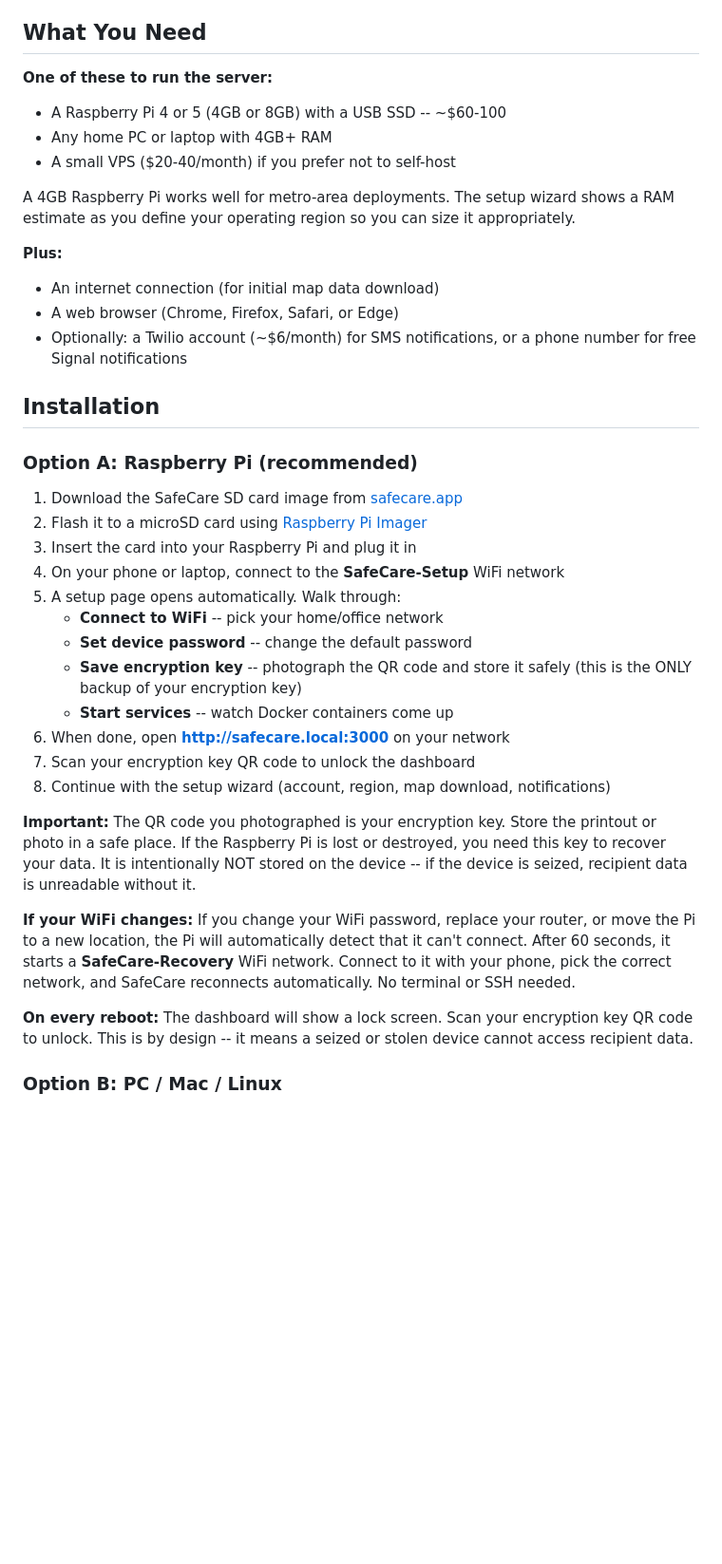
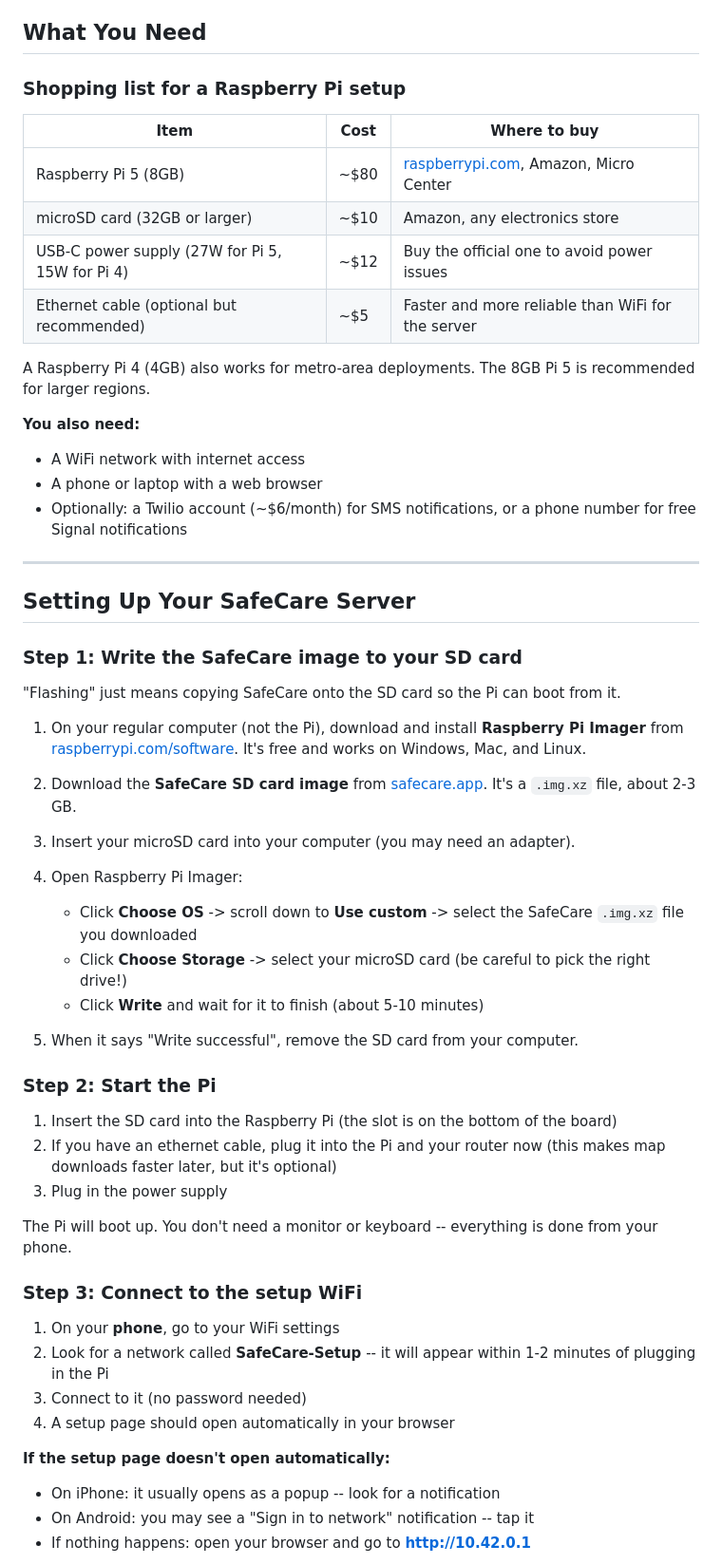
Before and after one commit to genghis/safecare, a Markdown page: GETTING-STARTED.md, the part around one of its changes. Shown at 95% size. GitHub-like rendering; blank space fills up the shorter version.

```diff
--- a/GETTING-STARTED.md
+++ b/GETTING-STARTED.md
@@ -4,39 +4,60 @@ SafeCare is a secure mutual aid food delivery system. This guide walks you throu
 
 ## What You Need
 
-**One of these to run the server:**
-- A Raspberry Pi 4 or 5 (4GB or 8GB) with a USB SSD -- ~$60-100
-- Any home PC or laptop with 4GB+ RAM
-- A small VPS ($20-40/month) if you prefer not to self-host
+### Shopping list for a Raspberry Pi setup
 
-A 4GB Raspberry Pi works well for metro-area deployments. The setup wizard shows a RAM estimate as you define your operating region so you can size it appropriately.
+| Item | Cost | Where to buy |
+|------|------|-------------|
+| Raspberry Pi 5 (8GB) | ~$80 | [raspberrypi.com](https://www.raspberrypi.com/products/raspberry-pi-5/), Amazon, Micro Center |
+| microSD card (32GB or larger) | ~$10 | Amazon, any electronics store |
+| USB-C power supply (27W for Pi 5, 15W for Pi 4) | ~$12 | Buy the official one to avoid power issues |
+| Ethernet cable (optional but recommended) | ~$5 | Faster and more reliable than WiFi for the server |
 
-**Plus:**
-- An internet connection (for initial map data download)
-- A web browser (Chrome, Firefox, Safari, or Edge)
+A Raspberry Pi 4 (4GB) also works for metro-area deployments. The 8GB Pi 5 is recommended for larger regions.
+
+**You also need:**
+- A WiFi network with internet access
+- A phone or laptop with a web browser
 - Optionally: a Twilio account (~$6/month) for SMS notifications, or a phone number for free Signal notifications
 
-## Installation
+---
 
-### Option A: Raspberry Pi (recommended)
+## Setting Up Your SafeCare Server
 
-1. Download the SafeCare SD card image from [safecare.app](https://safecare.app)
-2. Flash it to a microSD card using [Raspberry Pi Imager](https://www.raspberrypi.com/software/)
-3. Insert the card into your Raspberry Pi and plug it in
-4. On your phone or laptop, connect to the **SafeCare-Setup** WiFi network
-5. A setup page opens automatically. Walk through:
-   - **Connect to WiFi** -- pick your home/office network
-   - **Set device password** -- change the default password
-   - **Save encryption key** -- photograph the QR code and store it safely (this is the ONLY backup of your encryption key)
-   - **Start services** -- watch Docker containers come up
-6. When done, open **http://safecare.local:3000** on your network
-7. Scan your encryption key QR code to unlock the dashboard
-8. Continue with the setup wizard (account, region, map download, notifications)
+### Step 1: Write the SafeCare image to your SD card
 
-**Important:** The QR code you photographed is your encryption key. Store the printout or photo in a safe place. If the Raspberry Pi is lost or destroyed, you need this key to recover your data. It is intentionally NOT stored on the device -- if the device is seized, recipient data is unreadable without it.
+"Flashing" just means copying SafeCare onto the SD card so the Pi can boot from it.
 
-**If your WiFi changes:** If you change your WiFi password, replace your router, or move the Pi to a new location, the Pi will automatically detect that it can't connect. After 60 seconds, it starts a **SafeCare-Recovery** WiFi network. Connect to it with your phone, pick the correct network, and SafeCare reconnects automatically. No terminal or SSH needed.
+1. On your regular computer (not the Pi), download and install **Raspberry Pi Imager** from [raspberrypi.com/software](https://www.raspberrypi.com/software/). It's free and works on Windows, Mac, and Linux.
 
-**On every reboot:** The dashboard will show a lock screen. Scan your encryption key QR code to unlock. This is by design -- it means a seized or stolen device cannot access recipient data.
+2. Download the **SafeCare SD card image** from [safecare.app](https://safecare.app). It's a `.img.xz` file, about 2-3 GB.
 
-### Option B: PC / Mac / Linux
+3. Insert your microSD card into your computer (you may need an adapter).
+
+4. Open Raspberry Pi Imager:
+   - Click **Choose OS** -> scroll down to **Use custom** -> select the SafeCare `.img.xz` file you downloaded
+   - Click **Choose Storage** -> select your microSD card (be careful to pick the right drive!)
+   - Click **Write** and wait for it to finish (about 5-10 minutes)
+
+5. When it says "Write successful", remove the SD card from your computer.
+
+### Step 2: Start the Pi
+
+1. Insert the SD card into the Raspberry Pi (the slot is on the bottom of the board)
+2. If you have an ethernet cable, plug it into the Pi and your router now (this makes map downloads faster later, but it's optional)
+3. Plug in the power supply
+
+The Pi will boot up. You don't need a monitor or keyboard -- everything is done from your phone.
+
+### Step 3: Connect to the setup WiFi
+
+1. On your **phone**, go to your WiFi settings
+2. Look for a network called **SafeCare-Setup** -- it will appear within 1-2 minutes of plugging in the Pi
+3. Connect to it (no password needed)
+4. A setup page should open automatically in your browser
+
+**If the setup page doesn't open automatically:**
+- On iPhone: it usually opens as a popup -- look for a notification
+- On Android: you may see a "Sign in to network" notification -- tap it
+- If nothing happens: open your browser and go to **http://10.42.0.1**
+
```
Also changed, not shown: other parts of GETTING-STARTED.md (+106 -0 lines).
